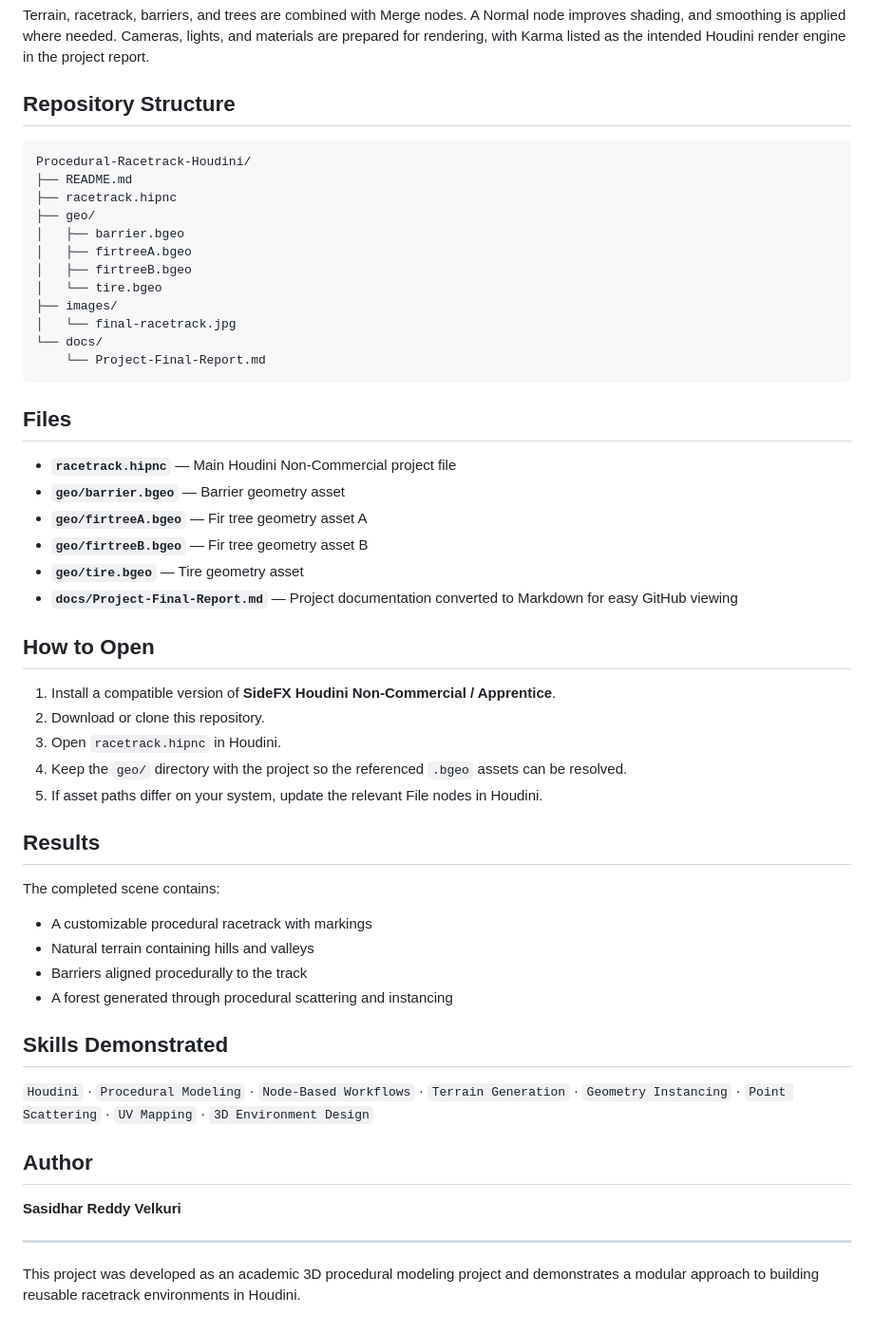
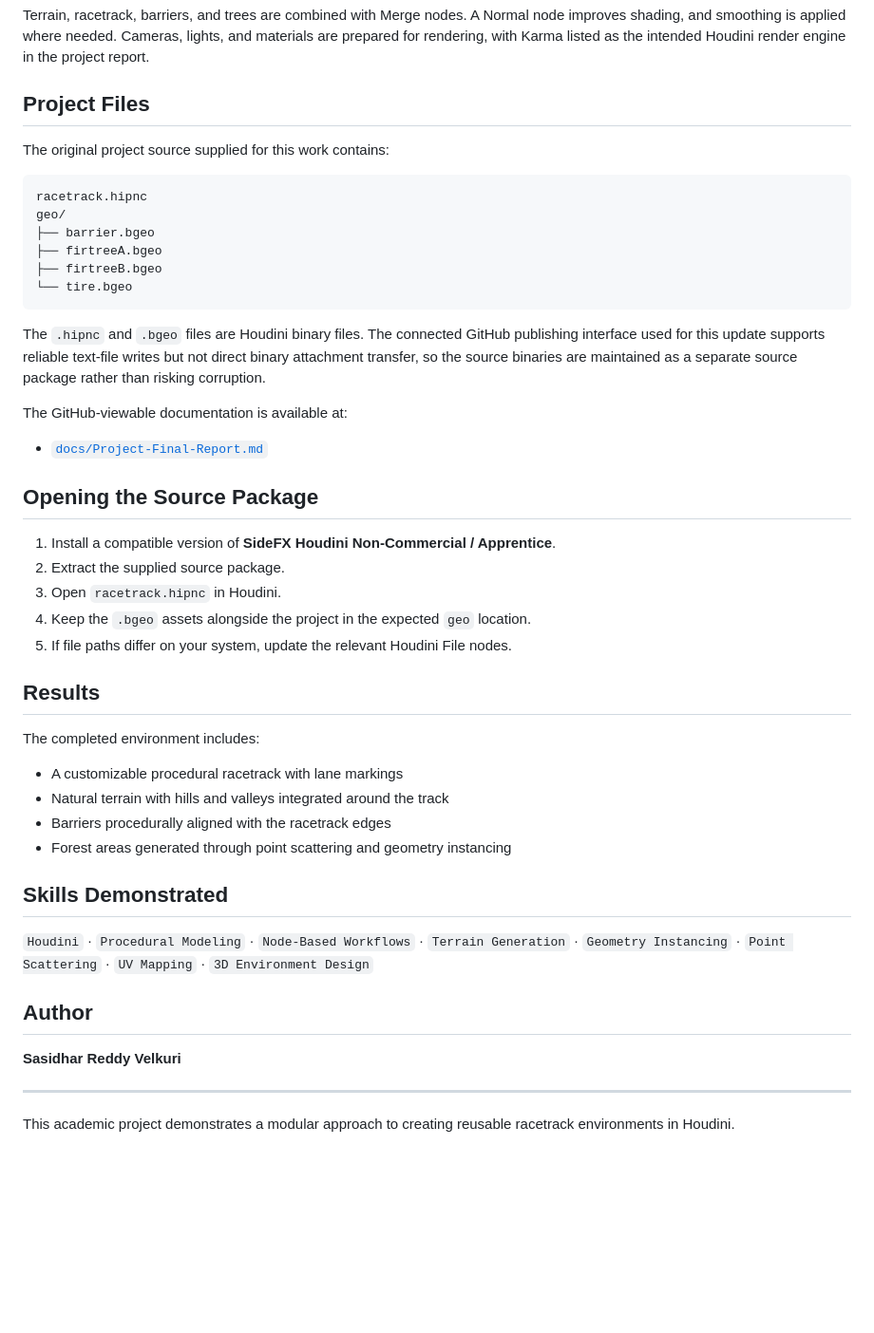
Before and after one commit to sasi921/portfolio, a Markdown page: projects/Procedural-Racetrack-Houdini/README.md, the part around one of its changes. Shown at 95% size. Rendered like a GitHub page; blank space fills up the shorter version.

Commit message:
docs: clarify Houdini source package availability

````diff
--- a/projects/Procedural-Racetrack-Houdini/README.md
+++ b/projects/Procedural-Racetrack-Houdini/README.md
@@ -45,48 +43,41 @@ Auxiliary curves, Add, and Resample nodes generate repeating track and boundary
 
 Terrain, racetrack, barriers, and trees are combined with Merge nodes. A Normal node improves shading, and smoothing is applied where needed. Cameras, lights, and materials are prepared for rendering, with Karma listed as the intended Houdini render engine in the project report.
 
-## Repository Structure
+## Project Files
+
+The original project source supplied for this work contains:
 
 ```text
-Procedural-Racetrack-Houdini/
-├── README.md
-├── racetrack.hipnc
-├── geo/
-│   ├── barrier.bgeo
-│   ├── firtreeA.bgeo
-│   ├── firtreeB.bgeo
-│   └── tire.bgeo
-├── images/
-│   └── final-racetrack.jpg
-└── docs/
-    └── Project-Final-Report.md
+racetrack.hipnc
+geo/
+├── barrier.bgeo
+├── firtreeA.bgeo
+├── firtreeB.bgeo
+└── tire.bgeo
 ```
 
-## Files
+The `.hipnc` and `.bgeo` files are Houdini binary files. The connected GitHub publishing interface used for this update supports reliable text-file writes but not direct binary attachment transfer, so the source binaries are maintained as a separate source package rather than risking corruption.
 
-- **`racetrack.hipnc`** — Main Houdini Non-Commercial project file
-- **`geo/barrier.bgeo`** — Barrier geometry asset
-- **`geo/firtreeA.bgeo`** — Fir tree geometry asset A
-- **`geo/firtreeB.bgeo`** — Fir tree geometry asset B
-- **`geo/tire.bgeo`** — Tire geometry asset
-- **`docs/Project-Final-Report.md`** — Project documentation converted to Markdown for easy GitHub viewing
+The GitHub-viewable documentation is available at:
 
-## How to Open
+- [`docs/Project-Final-Report.md`](docs/Project-Final-Report.md)
+
+## Opening the Source Package
 
 1. Install a compatible version of **SideFX Houdini Non-Commercial / Apprentice**.
-2. Download or clone this repository.
+2. Extract the supplied source package.
 3. Open `racetrack.hipnc` in Houdini.
-4. Keep the `geo/` directory with the project so the referenced `.bgeo` assets can be resolved.
-5. If asset paths differ on your system, update the relevant File nodes in Houdini.
+4. Keep the `.bgeo` assets alongside the project in the expected `geo` location.
+5. If file paths differ on your system, update the relevant Houdini File nodes.
 
 ## Results
 
-The completed scene contains:
+The completed environment includes:
 
-- A customizable procedural racetrack with markings
-- Natural terrain containing hills and valleys
-- Barriers aligned procedurally to the track
-- A forest generated through procedural scattering and instancing
+- A customizable procedural racetrack with lane markings
+- Natural terrain with hills and valleys integrated around the track
+- Barriers procedurally aligned with the racetrack edges
+- Forest areas generated through point scattering and geometry instancing
 
 ## Skills Demonstrated
 
@@ -98,4 +89,4 @@ The completed scene contains:
 
 ---
 
-This project was developed as an academic 3D procedural modeling project and demonstrates a modular approach to building reusable racetrack environments in Houdini.
+This academic project demonstrates a modular approach to creating reusable racetrack environments in Houdini.
````
Also changed, not shown: other parts of projects/Procedural-Racetrack-Houdini/README.md (+0 -2 lines).
